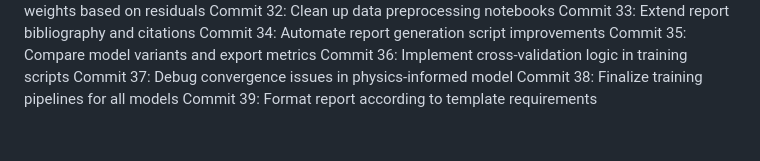
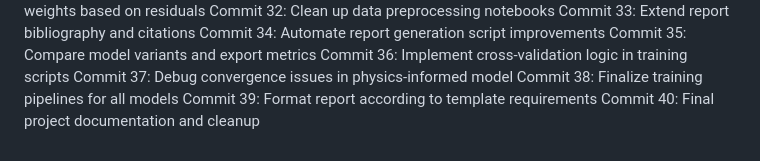
Before and after one commit to andimatteo/ai4e, a Markdown page: docs/timeline_journal.md, the part around the change. Drawn GitHub-style.

Commit message:
Final project documentation and cleanup

```diff
--- a/docs/timeline_journal.md
+++ b/docs/timeline_journal.md
@@ -61,3 +61,4 @@ Commit 36: Implement cross-validation logic in training scripts
 Commit 37: Debug convergence issues in physics-informed model
 Commit 38: Finalize training pipelines for all models
 Commit 39: Format report according to template requirements
+Commit 40: Final project documentation and cleanup
```
